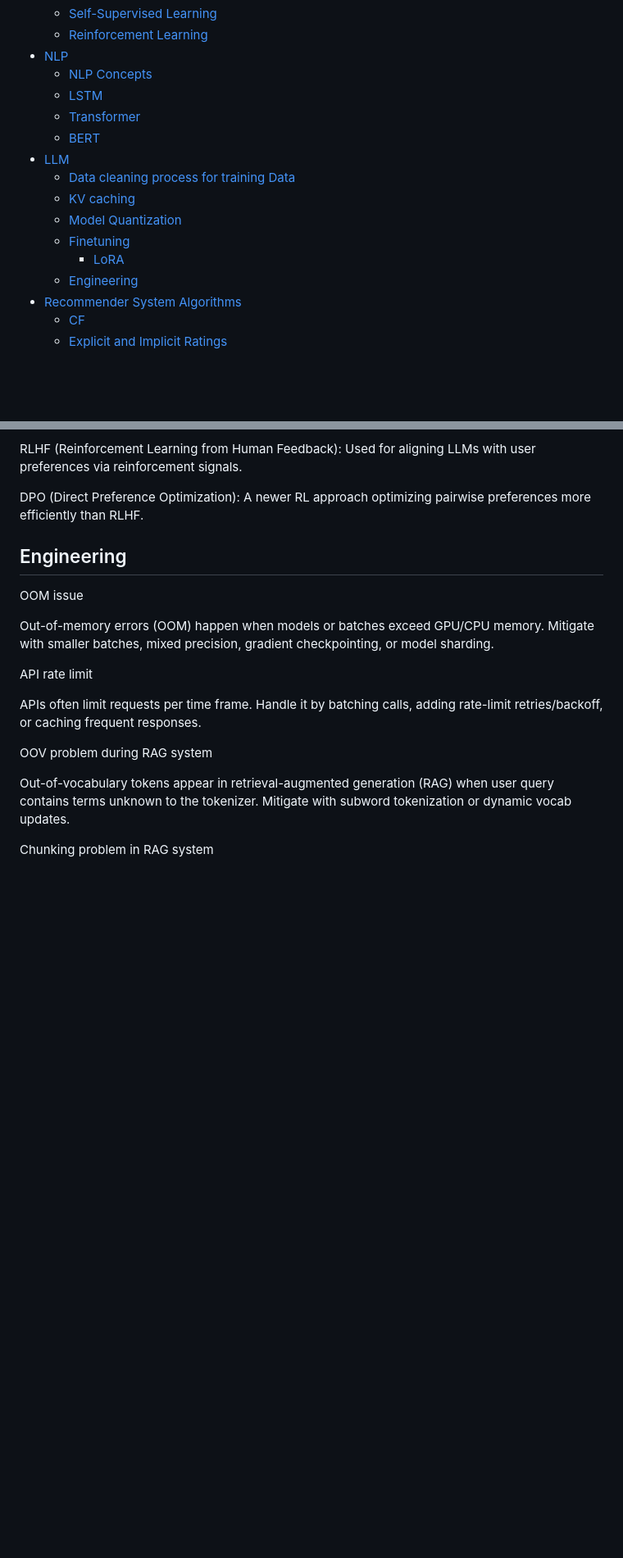
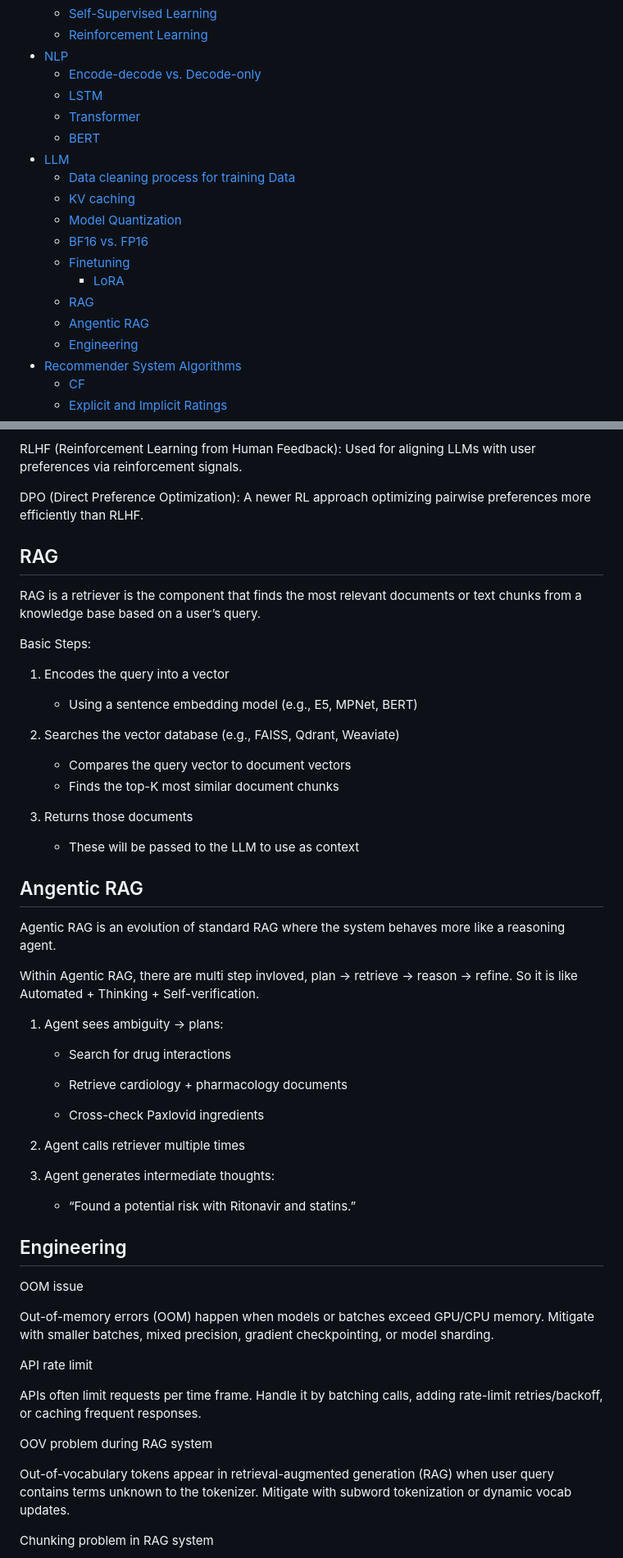
Before and after one commit to GG-Bond798/blogs, a Markdown page: posts/machineLearningBasicConcepts.md, 2 parts joined by grey strips. Shown: that part at 82% size. Rendered like a GitHub page; blank space fills up the shorter version.

```diff
--- a/posts/machineLearningBasicConcepts.md
+++ b/posts/machineLearningBasicConcepts.md
@@ -17,7 +17,7 @@
   - [Self-Supervised Learning](#self-supervised-learning)
   - [Reinforcement Learning](#reinforcement-learning)
 - [NLP](#nlp)
-  - [NLP Concepts](#nlp-concepts)
+  - [Encode-decode vs. Decode-only](#encode-decode-vs-decode-only)
   - [LSTM](#lstm)
   - [Transformer](#transformer)
   - [BERT](#bert)
@@ -25,8 +25,11 @@
   - [Data cleaning process for training Data](#data-cleaning-process-for-training-data)
   - [KV caching](#kv-caching)
   - [Model Quantization](#model-quantization)
+  - [BF16 vs. FP16](#bf16-vs-fp16)
   - [Finetuning](#finetuning)
     - [LoRA](#lora)
+  - [RAG](#rag)
+  - [Angentic RAG](#angentic-rag)
   - [Engineering](#engineering)
 - [Recommender System Algorithms](#recommender-system-algorithms)
   - [CF](#cf)
@@ -244,6 +282,46 @@ PPO (Proximal Policy Optimization): RL algorithm that avoids large policy update
 RLHF (Reinforcement Learning from Human Feedback): Used for aligning LLMs with user preferences via reinforcement signals.
 
 DPO (Direct Preference Optimization): A newer RL approach optimizing pairwise preferences more efficiently than RLHF.
+
+
+## RAG
+
+RAG is a retriever is the component that finds the most relevant documents or text chunks from a knowledge base based on a user’s query.
+
+Basic Steps:
+
+1. Encodes the query into a vector
+     * Using a sentence embedding model (e.g., E5, MPNet, BERT)
+
+2. Searches the vector database (e.g., FAISS, Qdrant, Weaviate)
+     * Compares the query vector to document vectors
+     * Finds the top-K most similar document chunks
+
+3. Returns those documents
+     * These will be passed to the LLM to use as context
+
+
+## Angentic RAG
+
+Agentic RAG is an evolution of standard RAG where the system behaves more like a reasoning agent.
+
+Within Agentic RAG, there are multi step invloved, plan → retrieve → reason → refine. So it is like Automated + Thinking + Self-verification.
+
+
+1. Agent sees ambiguity → plans:
+
+     * Search for drug interactions
+
+     * Retrieve cardiology + pharmacology documents
+
+     * Cross-check Paxlovid ingredients
+
+2. Agent calls retriever multiple times
+
+3. Agent generates intermediate thoughts:
+
+    * “Found a potential risk with Ritonavir and statins.”
+
 
 ## Engineering
 
```
Also changed, not shown: other parts of posts/machineLearningBasicConcepts.md (+42 -7 lines).
